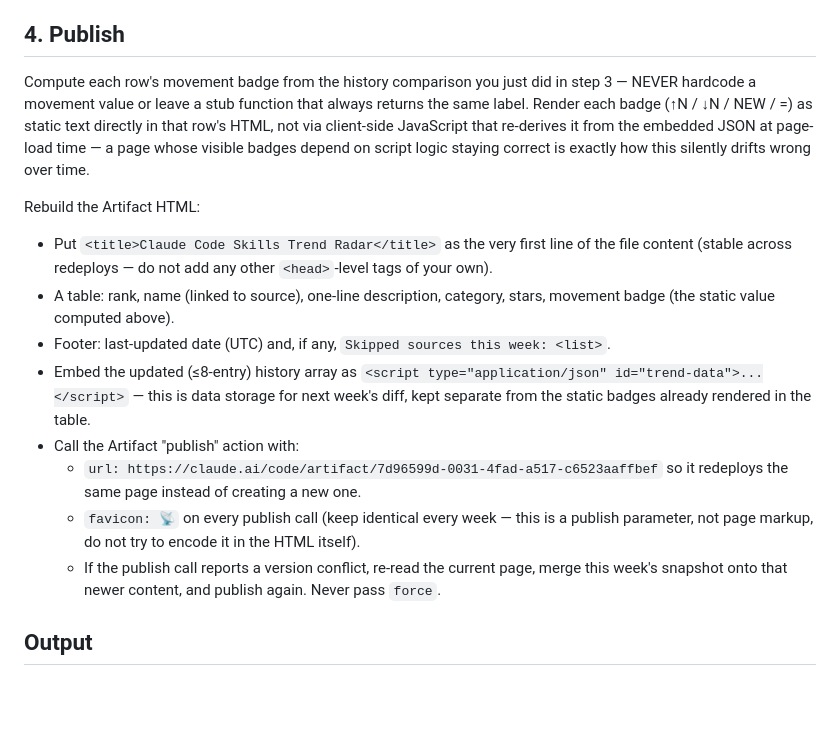
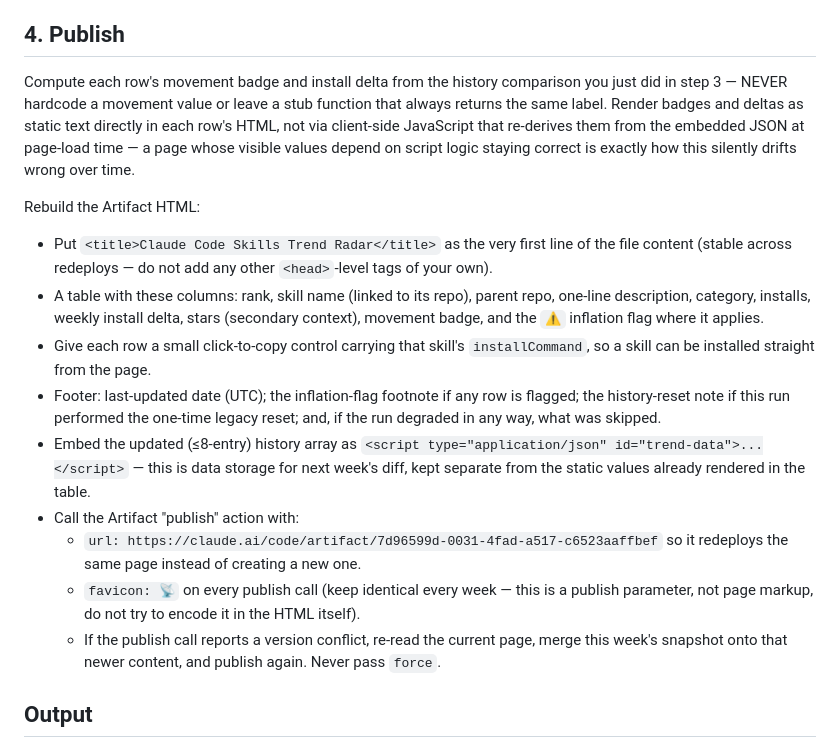
Before and after one commit to alexnordoff-byte/claude-skills-trend-radar, a Markdown page: prompts/weekly-trend-radar.md, the part around one of its changes. GitHub-like rendering; blank space fills up the shorter version.

Commit message:
Switch data source to claudemarketplaces API: rank skills by installs, not repo stars

```diff
--- a/prompts/weekly-trend-radar.md
+++ b/prompts/weekly-trend-radar.md
@@ -45,17 +107,40 @@ and add its name to a `skipped` list — do not stop the run.
 
 ## 4. Publish
 
-Compute each row's movement badge from the history comparison you just did in step 3 — NEVER hardcode a movement value or leave a stub function that always returns the same label. Render each badge (↑N / ↓N / NEW / =) as static text directly in that row's HTML, not via client-side JavaScript that re-derives it from the embedded JSON at page-load time — a page whose visible badges depend on script logic staying correct is exactly how this silently drifts wrong over time.
+Compute each row's movement badge and install delta from the history
+comparison you just did in step 3 — NEVER hardcode a movement value or
+leave a stub function that always returns the same label. Render badges
+and deltas as static text directly in each row's HTML, not via
+client-side JavaScript that re-derives them from the embedded JSON at
+page-load time — a page whose visible values depend on script logic
+staying correct is exactly how this silently drifts wrong over time.
 
 Rebuild the Artifact HTML:
-- Put `<title>Claude Code Skills Trend Radar</title>` as the very first line of the file content (stable across redeploys — do not add any other `<head>`-level tags of your own).
-- A table: rank, name (linked to source), one-line description, category, stars, movement badge (the static value computed above).
-- Footer: last-updated date (UTC) and, if any, `Skipped sources this week: <list>`.
-- Embed the updated (≤8-entry) history array as `<script type="application/json" id="trend-data">...</script>` — this is data storage for next week's diff, kept separate from the static badges already rendered in the table.
+- Put `<title>Claude Code Skills Trend Radar</title>` as the very first
+  line of the file content (stable across redeploys — do not add any other
+  `<head>`-level tags of your own).
+- A table with these columns: rank, skill name (linked to its repo),
+  parent repo, one-line description, category, installs, weekly install
+  delta, stars (secondary context), movement badge, and the `⚠` inflation
+  flag where it applies.
+- Give each row a small click-to-copy control carrying that skill's
+  `installCommand`, so a skill can be installed straight from the page.
+- Footer: last-updated date (UTC); the inflation-flag footnote if any row
+  is flagged; the history-reset note if this run performed the one-time
+  legacy reset; and, if the run degraded in any way, what was skipped.
+- Embed the updated (≤8-entry) history array as
+  `<script type="application/json" id="trend-data">...</script>` — this is
+  data storage for next week's diff, kept separate from the static values
+  already rendered in the table.
 - Call the Artifact "publish" action with:
-  - `url: https://claude.ai/code/artifact/7d96599d-0031-4fad-a517-c6523aaffbef` so it redeploys the same page instead of creating a new one.
-  - `favicon: 📡` on every publish call (keep identical every week — this is a publish parameter, not page markup, do not try to encode it in the HTML itself).
-  - If the publish call reports a version conflict, re-read the current page, merge this week's snapshot onto that newer content, and publish again. Never pass `force`.
+  - `url: https://claude.ai/code/artifact/7d96599d-0031-4fad-a517-c6523aaffbef`
+    so it redeploys the same page instead of creating a new one.
+  - `favicon: 📡` on every publish call (keep identical every week — this
+    is a publish parameter, not page markup, do not try to encode it in
+    the HTML itself).
+  - If the publish call reports a version conflict, re-read the current
+    page, merge this week's snapshot onto that newer content, and publish
+    again. Never pass `force`.
 
 ## Output
 
```
Also changed, not shown: other parts of prompts/weekly-trend-radar.md (+86 -24 lines).
